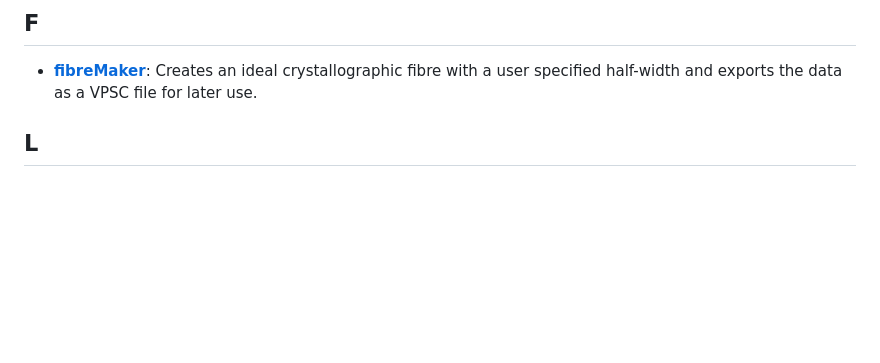
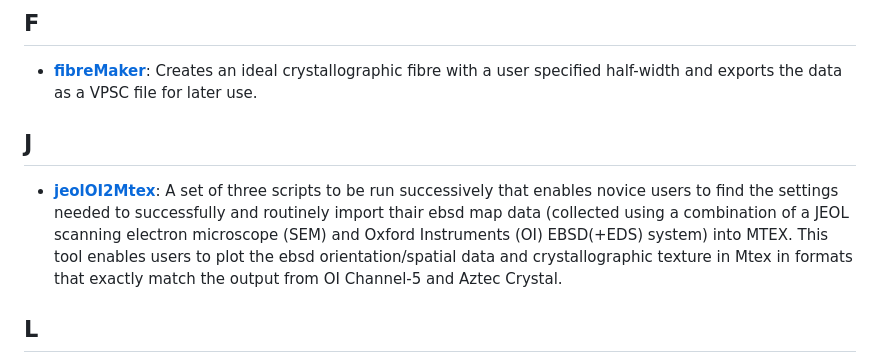
Before and after one commit to AzdiarGazder/mtexTools, a Markdown page: README.md, the part around the change. GitHub-like rendering; blank space fills up the shorter version.

```diff
--- a/README.md
+++ b/README.md
@@ -84,6 +84,8 @@ The recommended method, which helps keep all mtexTools functions and scripts up-
 
 
 
+## J
+- [**jeolOI2Mtex**](https://github.com/AzdiarGazder/mtexTools/tree/main/jeolOI2Mtex): A set of three scripts to be run successively that enables novice users to find the settings needed to successfully and routinely import thair ebsd map data (collected using a combination of a JEOL scanning electron microscope (SEM) and Oxford Instruments (OI) EBSD(+EDS) system) into MTEX. This tool enables users to plot the ebsd orientation/spatial data and crystallographic texture in Mtex in formats that exactly match the output from OI Channel-5 and Aztec Crystal.
 
 
 
```
